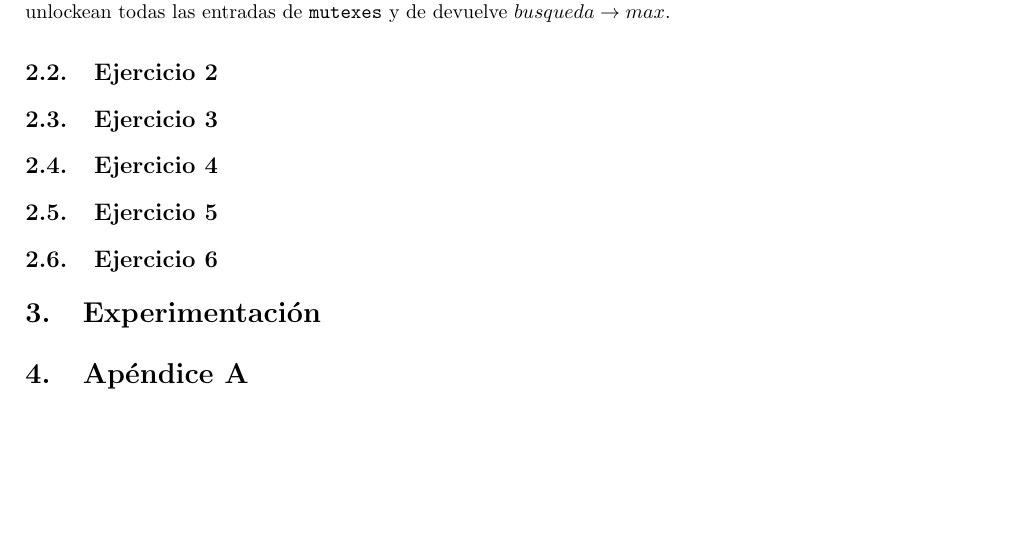
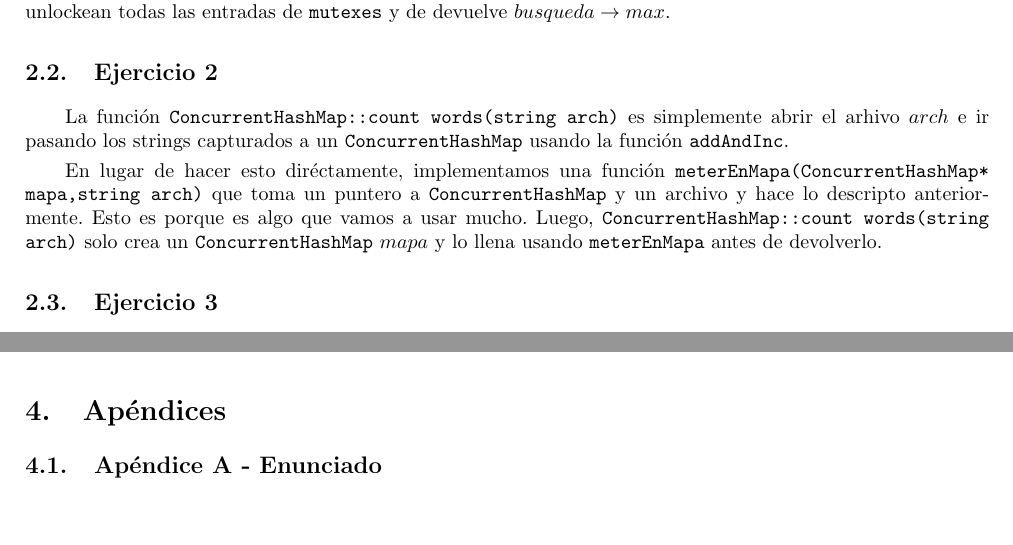
Before and after one commit to rozen03/so-tp1, a LaTeX document (entregable/informe/informe.tex): part of page 4 of 4 before the commit and two parts of pages 4 and 5 of 6 after it, the two joined at a grey line, cut so that both start at the same text. Compiled offline with pdfLaTeX; the source files are stored in an older character set and shown here as Unicode.

Commit message:
Informe: ejercicio 2

```diff
--- a/entregable/informe/informe.tex
+++ b/entregable/informe/informe.tex
@@ -13,6 +13,7 @@
 \usepackage[spanish,onelanguage,ruled,vlined,nofillcomment]{algorithm2e}
 \usepackage{algpseudocode}
 \usepackage{xcolor}
+\usepackage[final]{pdfpages} % para agregar el enunciado
 %%%%%%%%%%%%%% Formato de párrafos %%%%%%%%%%%%%%%%%%
 \setlength{\parindent}{2em}
 \setlength{\parskip}{3pt}
@@ -92,6 +93,9 @@ También se definió la función \texttt{void* buscador(void* data)}. Inicialmen
 
 Ahora, en cuanto a la implementación de la función en cuestión, primero se lockean todas las entradas de \texttt{mutexes}. Luego se genera un puntero a \texttt{Busqueda} $busqueda$ en base a \texttt{tabla} y $nt$ $threads$ a los que se les pasa $busqueda$ y la función \texttt{buscador} como punto de inicio. Luego de esperar a que los $nt$ $threads$ terminen, se unlockean todas las entradas de \texttt{mutexes} y de devuelve $busqueda\rightarrow max$.
 \subsection{Ejercicio 2}
+La función  \texttt{ConcurrentHashMap::count words(string arch)} es simplemente abrir el arhivo $arch$ e ir pasando los strings capturados a un \texttt{ConcurrentHashMap} usando la función \texttt{addAndInc}.
+
+En lugar de hacer esto diréctamente, implementamos una función \texttt{meterEnMapa(ConcurrentHashMap* mapa,string arch)} que toma un puntero a \texttt{ConcurrentHashMap} y un archivo y hace lo descripto anteriormente. Esto es porque es algo que vamos a usar mucho. Luego, \texttt{ConcurrentHashMap::count words(string arch)} solo crea un \texttt{ConcurrentHashMap} $mapa$ y lo llena usando \texttt{meterEnMapa} antes de devolverlo.
 
 \subsection{Ejercicio 3}
 \subsection{Ejercicio 4}
@@ -100,6 +104,8 @@ Ahora, en cuanto a la implementación de la función en cuestión, primero se lo
 
 \section{Experimentación}
 
-\section{Apéndice A}
-
+\newpage
+\includepdf[scale=0.75,pages=1,pagecommand=\section{Apéndices}
+\subsection{Apéndice A - Enunciado}]{./../../tp2-enunciado.pdf}
+\includepdf[scale=0.75,pages=2-,pagecommand=]{./../../tp2-enunciado.pdf}
 \end{document}
```
